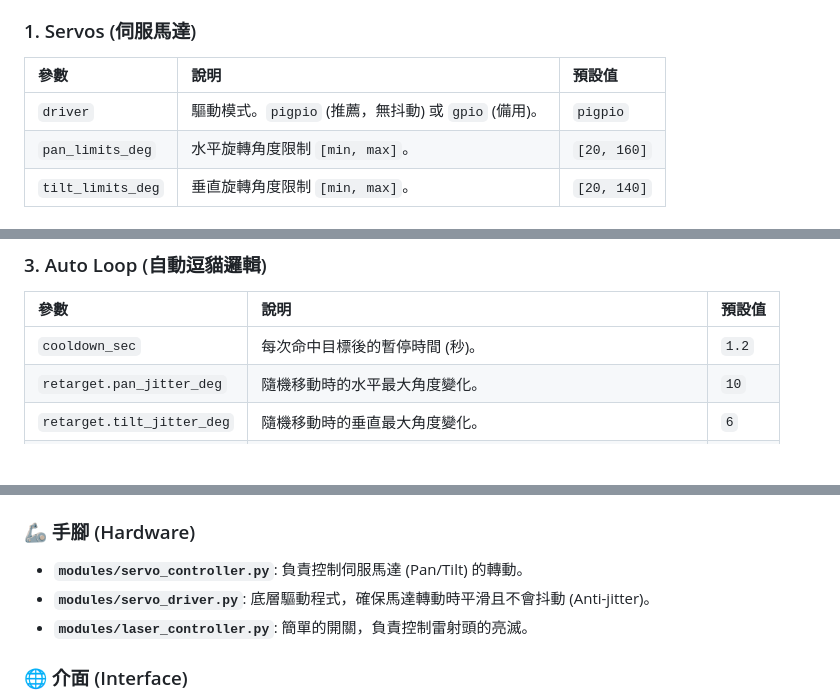
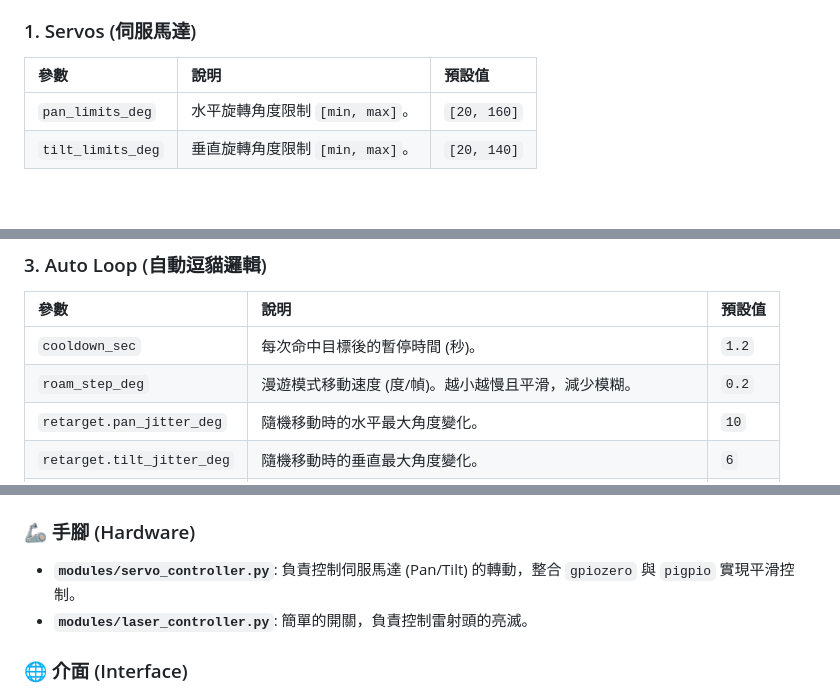
Before and after one commit to hsutingwei/pi_laser, a Markdown page: README.md, 3 parts joined by grey strips. GitHub-like rendering; blank space fills up the shorter version.

```diff
--- a/README.md
+++ b/README.md
@@ -126,7 +126,6 @@
 ### 1. Servos (伺服馬達)
 | 參數 | 說明 | 預設值 |
 | :--- | :--- | :--- |
-| `driver` | 驅動模式。`pigpio` (推薦，無抖動) 或 `gpio` (備用)。 | `pigpio` |
 | `pan_limits_deg` | 水平旋轉角度限制 `[min, max]`。 | `[20, 160]` |
 | `tilt_limits_deg` | 垂直旋轉角度限制 `[min, max]`。 | `[20, 140]` |
 
@@ -140,6 +139,7 @@
 | 參數 | 說明 | 預設值 |
 | :--- | :--- | :--- |
 | `cooldown_sec` | 每次命中目標後的暫停時間 (秒)。 | `1.2` |
+| `roam_step_deg` | 漫遊模式移動速度 (度/幀)。越小越慢且平滑，減少模糊。 | `0.2` |
 | `retarget.pan_jitter_deg` | 隨機移動時的水平最大角度變化。 | `10` |
 | `retarget.tilt_jitter_deg` | 隨機移動時的垂直最大角度變化。 | `6` |
 | `safety.servo_settle_ms` | 伺服馬達移動後的穩定等待時間 (毫秒)，防止畫面模糊影響偵測。 | `250` |
@@ -188,8 +188,7 @@ graph TD
 *   **`modules/camera.py`**: 負責控制 Pi Camera 拍照和錄影，並將畫面傳送給 AI 和網頁。
 
 ### 🦾 手腳 (Hardware)
-*   **`modules/servo_controller.py`**: 負責控制伺服馬達 (Pan/Tilt) 的轉動。
-*   **`modules/servo_driver.py`**: 底層驅動程式，確保馬達轉動時平滑且不會抖動 (Anti-jitter)。
+*   **`modules/servo_controller.py`**: 負責控制伺服馬達 (Pan/Tilt) 的轉動，整合 `gpiozero` 與 `pigpio` 實現平滑控制。
 *   **`modules/laser_controller.py`**: 簡單的開關，負責控制雷射頭的亮滅。
 
 ### 🌐 介面 (Interface)
```
Also changed, not shown: README_tpu.md (deleted, +0 -65 lines).
